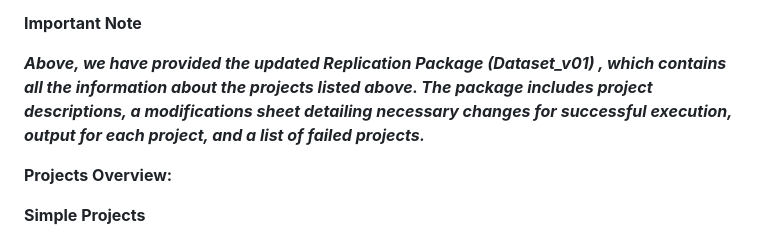
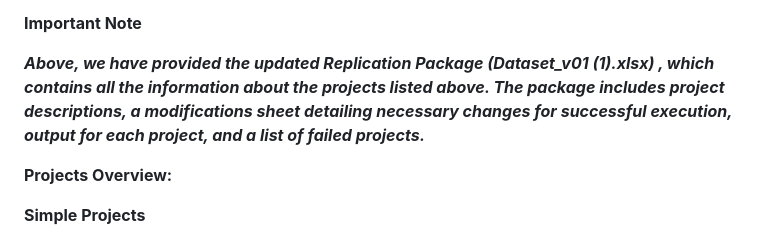
Before and after one commit to GPT-Laboratory/CodePori-Genrated-Projects, a Markdown page: README.md, the part around the change. GitHub-like rendering.

```diff
--- a/README.md
+++ b/README.md
@@ -4,7 +4,7 @@ This repository contains 25 projects generated by CodePori. Each project is refe
 
 **Important Note**
 
-_**Above, we have provided the updated Replication Package (Dataset_v01) , which contains all the information about the projects listed above. The package includes project descriptions, a modifications sheet detailing necessary changes for successful execution, output for each project, and a list of failed projects.**_
+_**Above, we have provided the updated Replication Package (Dataset_v01 (1).xlsx) , which contains all the information about the projects listed above. The package includes project descriptions, a modifications sheet detailing necessary changes for successful execution, output for each project, and a list of failed projects.**_
 
 **Projects Overview:**
 
```
